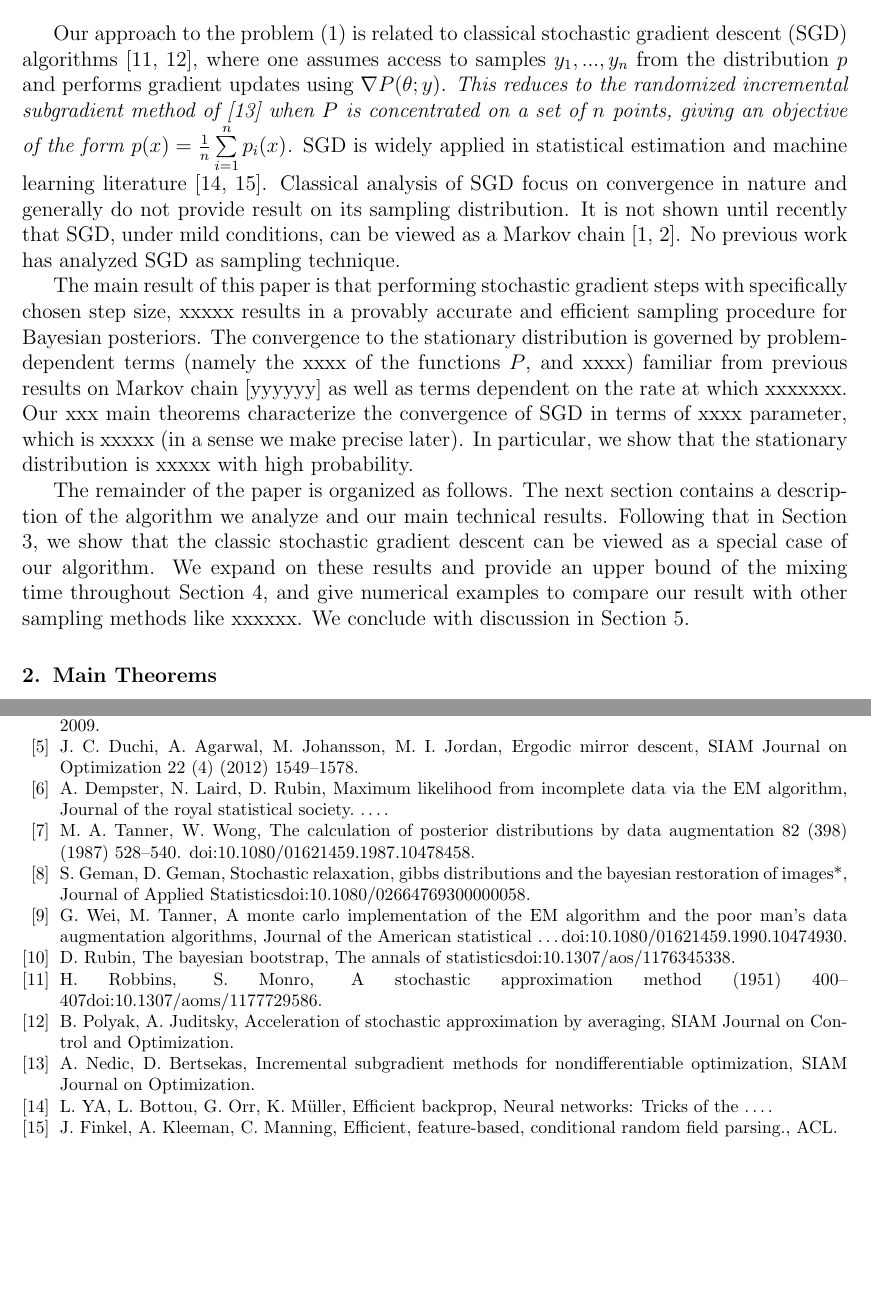
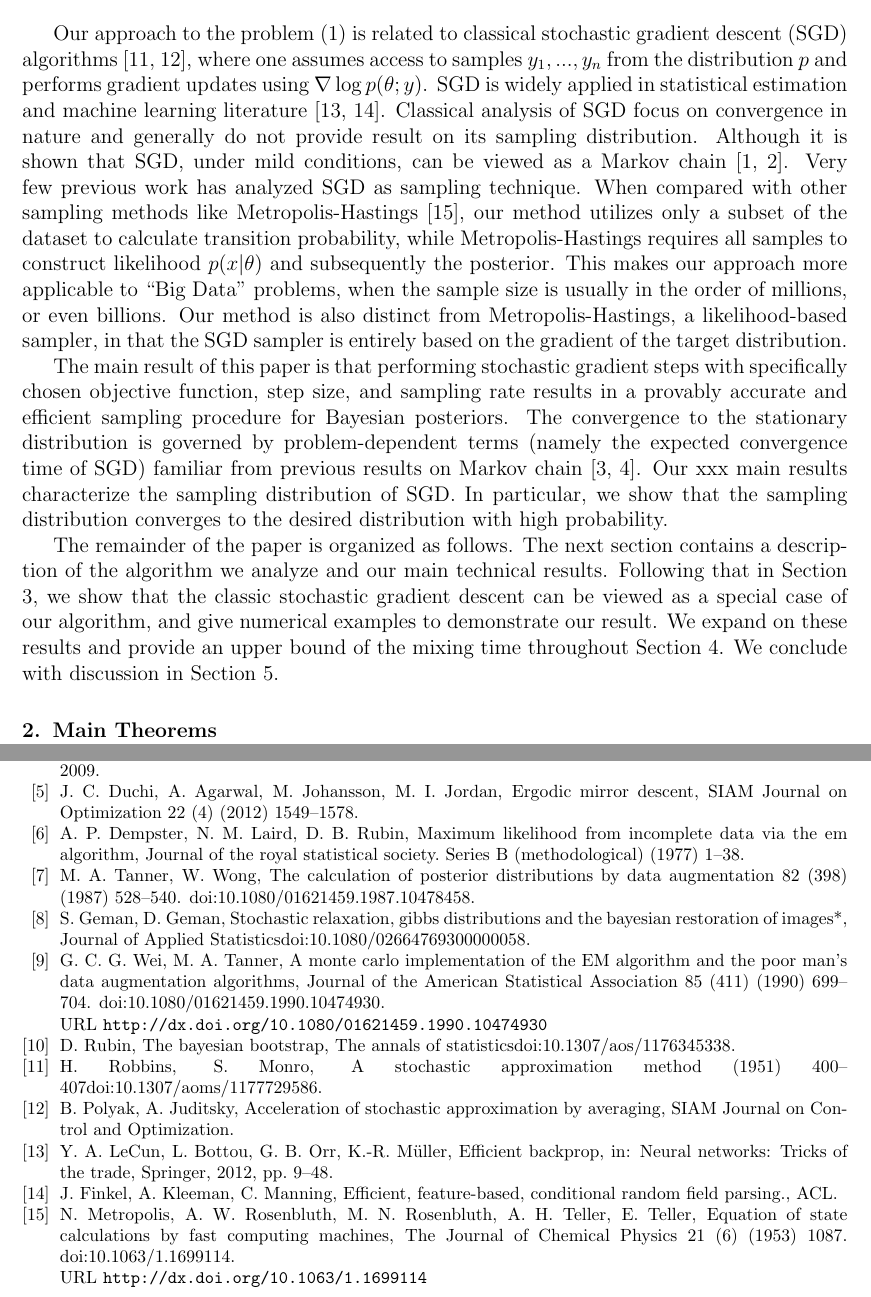
Before and after one commit to shifwang/STAT241_Final_Project, a LaTeX paper (paper/main.tex, which reads paper/sample.bib): two parts of pages 2 and 7 of 7, joined at a grey line, cut so that both start at the same text, the shorter picture padded with empty space. Compiled offline with pdfLaTeX.

Commit message:
complete conclusion

```diff
--- a/paper/main.tex
+++ b/paper/main.tex
@@ -143,14 +143,11 @@ To formalize the goal, the observed data $y$ follows a probability distribution
 x\mathop \sim\limits^{i.i.d.} p(\theta |y)
 \end{equation}
 
-Our approach to the problem (\ref{eq:sample}) is related to classical stochastic gradient descent (SGD) algorithms \citep{Robbins_A_1951,Polyak_Acceleration_1992}, where one assumes access to samples $y_1, ..., y_n$ from the distribution $p$ and performs gradient updates using $\nabla P(\theta ;y)$. \emph{This reduces to the randomized incremental subgradient method of \cite{Nedic_Incremental_2001} when $P$ is concentrated on a set of $n$ points, giving an objective of the form
-$p(x) = \frac{1}{n}\sum\limits_{i = 1}^n {{p_i}(x)}$.} SGD is widely applied in statistical estimation and machine learning literature \citep{LeCun_Efficient_2012,Finkel_Efficient_2008}. Classical analysis of SGD focus on convergence in nature and generally do not provide result on its sampling distribution. It is not shown until recently that SGD, under mild conditions, can be viewed as a Markov chain \citep{kushner2012stochastic,bach2014adaptivity}. No previous work has analyzed SGD as sampling technique.
+Our approach to the problem (\ref{eq:sample}) is related to classical stochastic gradient descent (SGD) algorithms \citep{Robbins_A_1951,Polyak_Acceleration_1992}, where one assumes access to samples $y_1, ..., y_n$ from the distribution $p$ and performs gradient updates using $\nabla \log p(\theta ;y)$. SGD is widely applied in statistical estimation and machine learning literature \citep{lecun2012efficient,Finkel_Efficient_2008}. Classical analysis of SGD focus on convergence in nature and generally do not provide result on its sampling distribution. Although it is shown that SGD, under mild conditions, can be viewed as a Markov chain \citep{kushner2012stochastic,bach2014adaptivity}. Very few previous work has analyzed SGD as sampling technique. When compared with other sampling methods like Metropolis-Hastings \citep{Metropolis1953}, our method utilizes only a subset of the dataset to calculate transition probability, while Metropolis-Hastings requires all samples to construct likelihood $p(x|\theta)$ and subsequently the posterior. This makes our approach more applicable to ``Big Data'' problems, when the sample size is usually in the order of millions, or even billions. Our method is also distinct from Metropolis-Hastings, a likelihood-based sampler, in that the SGD sampler is entirely based on the gradient of the target distribution.
 
-The main result of this paper is that performing stochastic gradient steps with specifically chosen step size, xxxxx results in a provably accurate and efficient sampling procedure for Bayesian posteriors. The convergence to the stationary distribution is governed by problem-dependent terms (namely the xxxx of the functions $P$, and xxxx) familiar from previous results on Markov chain [yyyyyy] as well as terms dependent on the rate at which xxxxxxx. Our xxx main theorems characterize the convergence of SGD in terms of xxxx parameter, which is xxxxx (in a sense we make precise later). In particular, we show that the stationary distribution is xxxxx with high probability.
+The main result of this paper is that performing stochastic gradient steps with specifically chosen objective function, step size, and sampling rate results in a provably accurate and efficient sampling procedure for Bayesian posteriors. The convergence to the stationary distribution is governed by problem-dependent terms (namely the expected convergence time of SGD) familiar from previous results on Markov chain \citep{aldous2002reversible,levin2009markov}. Our xxx main results characterize the sampling distribution of SGD. In particular, we show that the sampling distribution converges to the desired distribution with high probability.
 
-The remainder of the paper is organized as follows. The next section contains a description of the algorithm we analyze and our main technical results. Following that in Section 3, we show that the classic stochastic gradient descent can be viewed as a special case of our algorithm. We expand on these results and provide an upper bound of the mixing time throughout Section 4, and give numerical examples to compare our result with other sampling methods like xxxxxx. We conclude with discussion in Section 5.
-
-
+The remainder of the paper is organized as follows. The next section contains a description of the algorithm we analyze and our main technical results. Following that in Section 3, we show that the classic stochastic gradient descent can be viewed as a special case of our algorithm, and give numerical examples to demonstrate our result. We expand on these results and provide an upper bound of the mixing time throughout Section 4. We conclude with discussion in Section 5.
 
 % section introduction (end)
 % ===================================================================================
--- a/paper/sample.bib
+++ b/paper/sample.bib
@@ -82 +78,0 @@
-	Title = {Maximum likelihood from incomplete data via the {EM} algorithm},
@@ -89 +78,0 @@
-	Journal = {Journal of the American statistical {\ldots}},
@@ -91,0 +82,2 @@
+  journal={Journal of the royal statistical society. Series B (methodological)},
+  pages={1--38},
@@ -91,0 +88,2 @@
+  doi = {10.1080/01621459.1990.10474930},
+  url = {http://dx.doi.org/10.1080/01621459.1990.10474930},
@@ -91,0 +93,2 @@
+  volume = {85},
+  number = {411},
@@ -92,3 +98,4 @@
+  journal = {Journal of the American Statistical Association}
 }
 @article{Robbins_A_1951,
   pages={400-407},
@@ -118,0 +125 @@
+  booktitle={Neural networks: Tricks of the trade},
@@ -119 +127,2 @@
   year={2012},
+  publisher={Springer}
@@ -123,5 +129,5 @@ activation functions are what give neural networks their nonlinear capabilities.
 }
-}
+
 @article{Finkel_Efficient_2008,
   title={Efficient, Feature-based, Conditional Random Field Parsing.},
   journal={{ACL}},
@@ -129,3 +135,15 @@ activation functions are what give neural networks their nonlinear capabilities.
   year={2008},
   abstract={Abstract Discriminative feature-based methods are widely used in natural language processing, but sentence parsing is still dominated by generative methods. While prior feature-based dynamic programming parsers have restricted training and evaluation to artificially short sentences, we present the first general, featurerich discriminative parser, based on a conditional random field model, which has been successfully scaled to the full  ...}
 }
+@article{Metropolis1953,
+  doi = {10.1063/1.1699114},
+  url = {http://dx.doi.org/10.1063/1.1699114},
+  year  = {1953},
+  publisher = {{AIP} Publishing},
+  volume = {21},
+  number = {6},
+  pages = {1087},
+  author = {Nicholas Metropolis and Arianna W. Rosenbluth and Marshall N. Rosenbluth and Augusta H. Teller and Edward Teller},
+  title = {Equation of State Calculations by Fast Computing Machines},
+  journal = {The Journal of Chemical Physics}
+}
```
Also changed, not shown: paper/main.tex (17 more changed lines), paper/sample.bib (39 more changed lines), 2 other files. Lines whose indentation alone changed are shown as unchanged.
